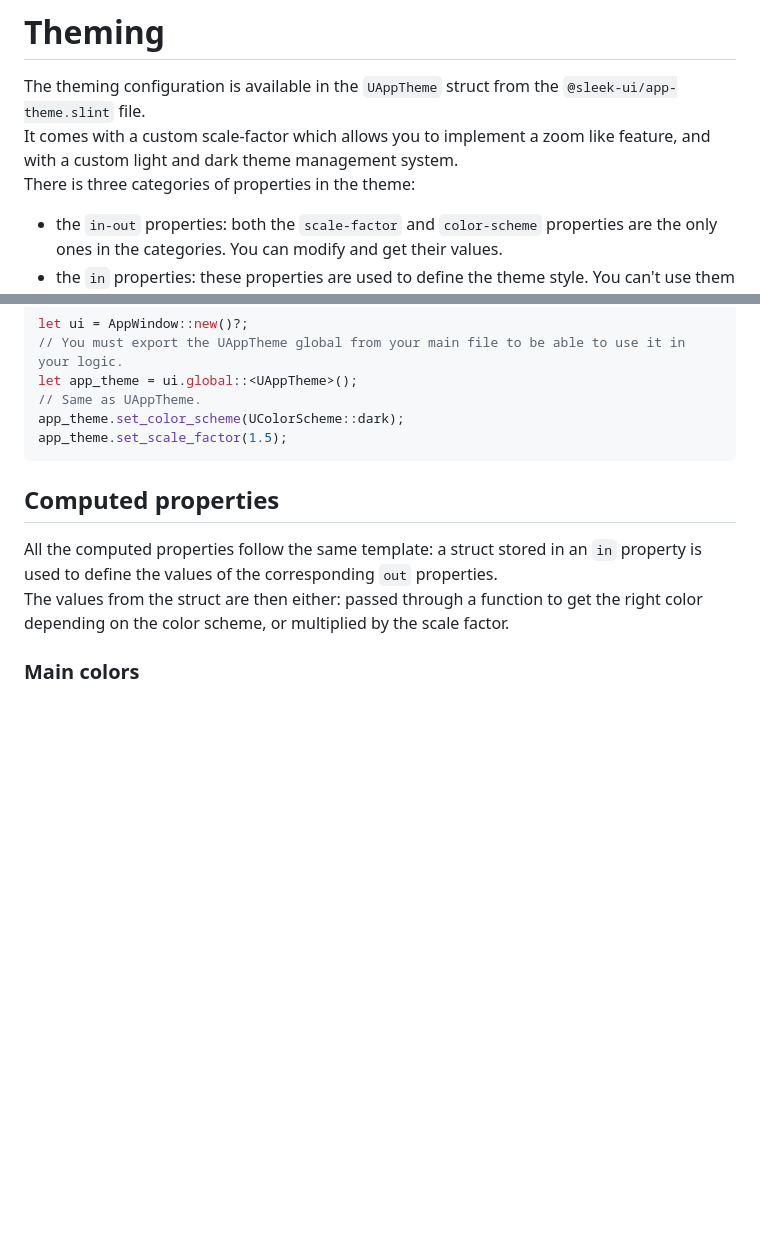
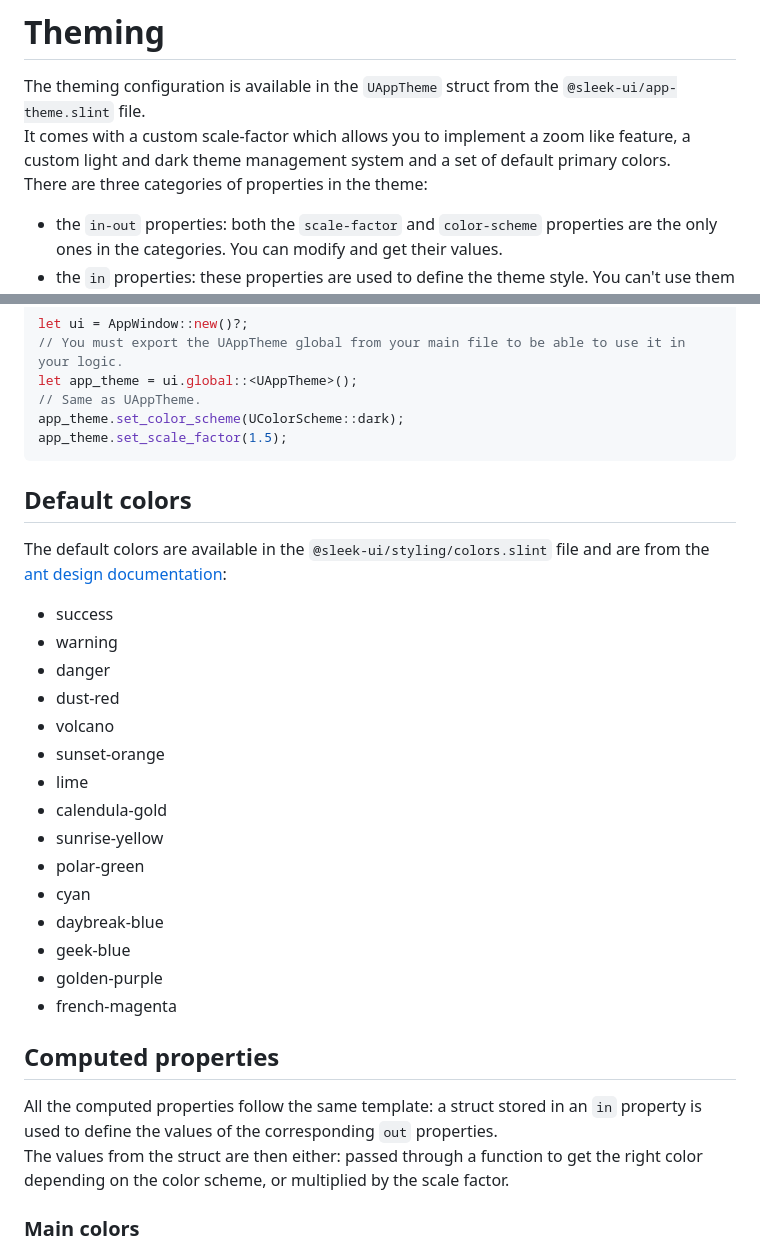
Before and after one commit to uAtomicBoolean/sleek-ui, a Markdown page: docs-sleek-ui/theming.md, 2 parts joined by grey strips. Drawn GitHub-style; blank space fills up the shorter version.

Commit message:
Add default colors in documentation.

````diff
--- a/docs-sleek-ui/theming.md
+++ b/docs-sleek-ui/theming.md
@@ -1,8 +1,8 @@
 # Theming
 
 The theming configuration is available in the `UAppTheme` struct from the `@sleek-ui/app-theme.slint` file.
-It comes with a custom scale-factor which allows you to implement a zoom like feature, and with a custom light and dark theme management system.
-There is three categories of properties in the theme:
+It comes with a custom scale-factor which allows you to implement a zoom like feature, a custom light and dark theme management system and a set of default primary colors.
+There are three categories of properties in the theme:
 - the `in-out` properties: both the `scale-factor` and `color-scheme` properties are the only ones in the categories. You can modify and get their values.
 - the `in` properties: these properties are used to define the theme style. You can't use them in your code as they automatically compute the usable properties.
 - the `out` properties: these properties are computed from the `in` ones and are the ones that you can use in your code. They will be automatically updated with the scale factor and the current color scheme.
@@ -30,6 +30,24 @@ let app_theme = ui.global::<UAppTheme>();
 app_theme.set_color_scheme(UColorScheme::dark);
 app_theme.set_scale_factor(1.5);
 ```
+
+## Default colors
+The default colors are available in the `@sleek-ui/styling/colors.slint` file and are from the [ant design documentation](https://ant.design/docs/spec/colors?theme=light):
+- success
+- warning
+- danger
+- dust-red
+- volcano
+- sunset-orange
+- lime
+- calendula-gold
+- sunrise-yellow
+- polar-green
+- cyan
+- daybreak-blue
+- geek-blue
+- golden-purple
+- french-magenta
 
 ## Computed properties
 All the computed properties follow the same template: a struct stored in an `in` property is used to define the values of the corresponding `out` properties.
````
